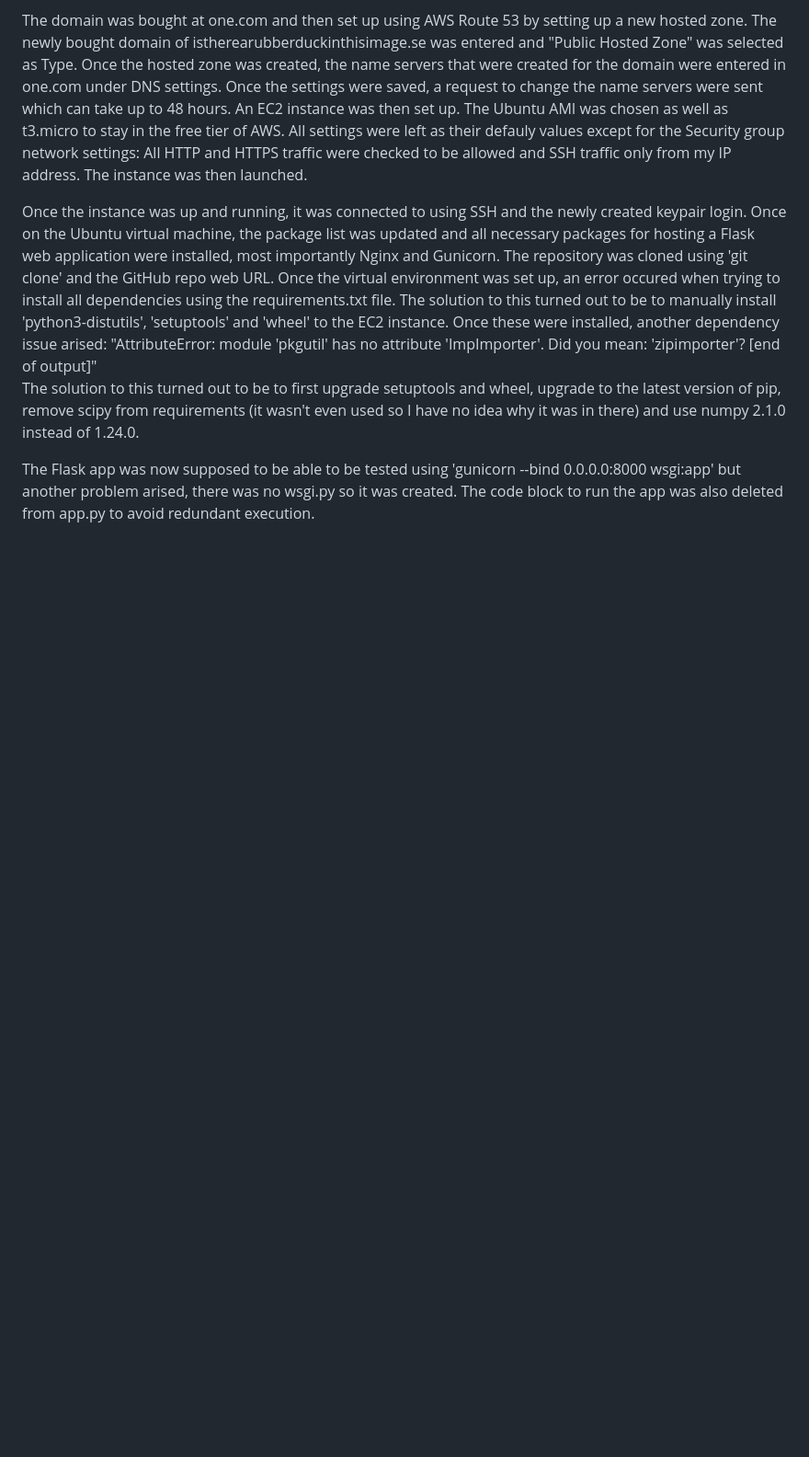
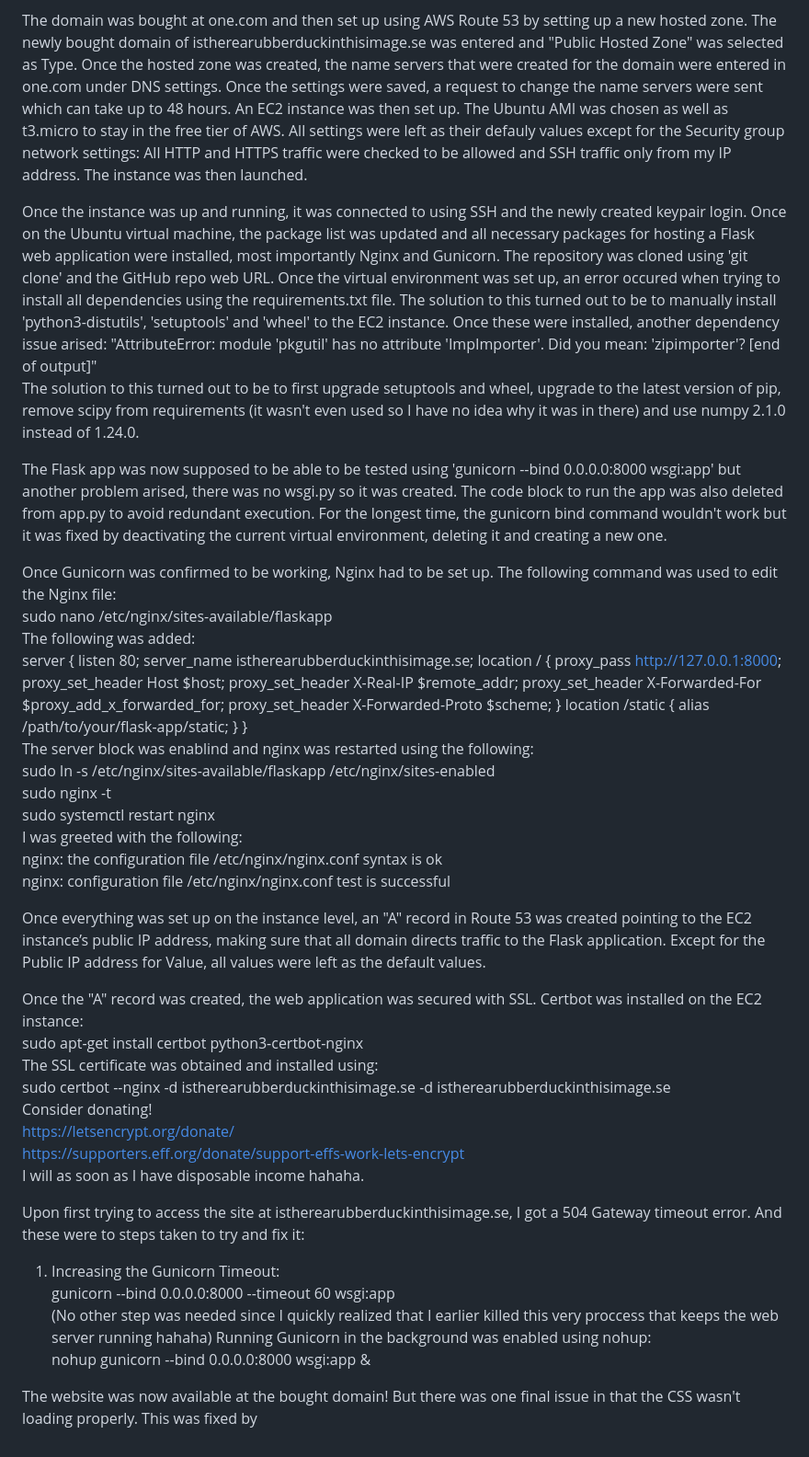
Before and after one commit to StevenLomon/CS50-final-project, a Markdown page: README.md, the part around the change. Shown: that part at 92% size. Rendered like a GitHub page; blank space fills up the shorter version.

Commit message:
The website is up and running (without functioning CSS haha)

```diff
--- a/README.md
+++ b/README.md
@@ -137,4 +137,45 @@ Once the instance was up and running, it was connected to using SSH and the newl
       [end of output]"
 The solution to this turned out to be to first upgrade setuptools and wheel, upgrade to the latest version of pip, remove scipy from requirements (it wasn't even used so I have no idea why it was in there) and use numpy 2.1.0 instead of 1.24.0.
 
-The Flask app was now supposed to be able to be tested using 'gunicorn --bind 0.0.0.0:8000 wsgi:app' but another problem arised, there was no wsgi.py so it was created. The code block to run the app was also deleted from app.py to avoid redundant execution.
+The Flask app was now supposed to be able to be tested using 'gunicorn --bind 0.0.0.0:8000 wsgi:app' but another problem arised, there was no wsgi.py so it was created. The code block to run the app was also deleted from app.py to avoid redundant execution. For the longest time, the gunicorn bind command wouldn't work but it was fixed by deactivating the current virtual environment, deleting it and creating a new one.
+
+Once Gunicorn was confirmed to be working, Nginx had to be set up. The following command was used to edit the Nginx file:
+sudo nano /etc/nginx/sites-available/flaskapp
+The following was added:
+server {
+    listen 80;
+    server_name istherearubberduckinthisimage.se;                                                                                                                                                                                                                                                           location / {                                                                                                                                            proxy_pass http://127.0.0.1:8000;
+        proxy_set_header Host $host;                                                                                                                        proxy_set_header X-Real-IP $remote_addr;
+        proxy_set_header X-Forwarded-For $proxy_add_x_forwarded_for;
+        proxy_set_header X-Forwarded-Proto $scheme;
+    }                                                                                                                                                                                                                                                                                                       location /static {
+        alias /path/to/your/flask-app/static;
+    }
+}
+The server block was enablind and nginx was restarted using the following:
+sudo ln -s /etc/nginx/sites-available/flaskapp /etc/nginx/sites-enabled
+sudo nginx -t
+sudo systemctl restart nginx
+I was greeted with the following:
+nginx: the configuration file /etc/nginx/nginx.conf syntax is ok
+nginx: configuration file /etc/nginx/nginx.conf test is successful
+
+Once everything was set up on the instance level, an "A" record in Route 53 was created pointing to the EC2 instance’s public IP address, making sure that all domain directs traffic to the Flask application. Except for the Public IP address for Value, all values were left as the default values.
+
+Once the "A" record was created, the web application was secured with SSL. Certbot was installed on the EC2 instance:
+sudo apt-get install certbot python3-certbot-nginx
+The SSL certificate was obtained and installed using:
+sudo certbot --nginx -d istherearubberduckinthisimage.se -d istherearubberduckinthisimage.se
+Consider donating!
+https://letsencrypt.org/donate/
+https://supporters.eff.org/donate/support-effs-work-lets-encrypt
+I will as soon as I have disposable income hahaha.
+
+Upon first trying to access the site at istherearubberduckinthisimage.se, I got a 504 Gateway timeout error. And these were to steps taken to try and fix it:
+1. Increasing the Gunicorn Timeout:
+gunicorn --bind 0.0.0.0:8000 --timeout 60 wsgi:app
+(No other step was needed since I quickly realized that I earlier killed this very proccess that keeps the web server running hahaha)
+Running Gunicorn in the background was enabled using nohup:
+nohup gunicorn --bind 0.0.0.0:8000 wsgi:app &
+
+The website was now available at the bought domain! But there was one final issue in that the CSS wasn't loading properly. This was fixed by
```
